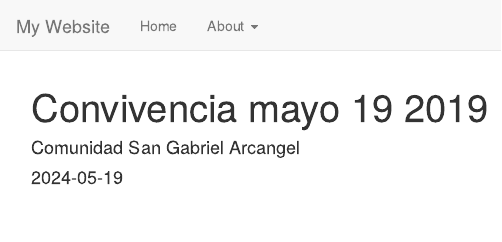
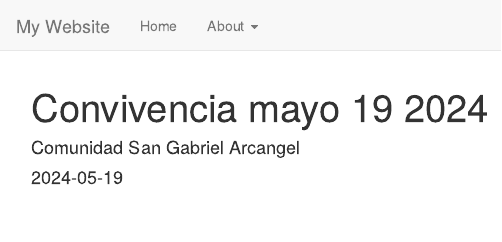
Before and after one commit to dgonxalex80/camino, an R Markdown document (convivencia19052024.Rmd): the page in a window 1100 px wide, from its top. Rendered offline with R 4.5, knitr and Pandoc, with nearby package versions.

Commit message:
correcion fecha

```diff
--- a/convivencia19052024.Rmd
+++ b/convivencia19052024.Rmd
@@ -1,5 +1,5 @@
 ---
-title: "Convivencia mayo 19 2019"
+title: "Convivencia mayo 19 2024"
 author: "Comunidad San Gabriel Arcangel"
 date: "2024-05-19"
 output: html_document
```
Also changed, not shown: 1 other file.
